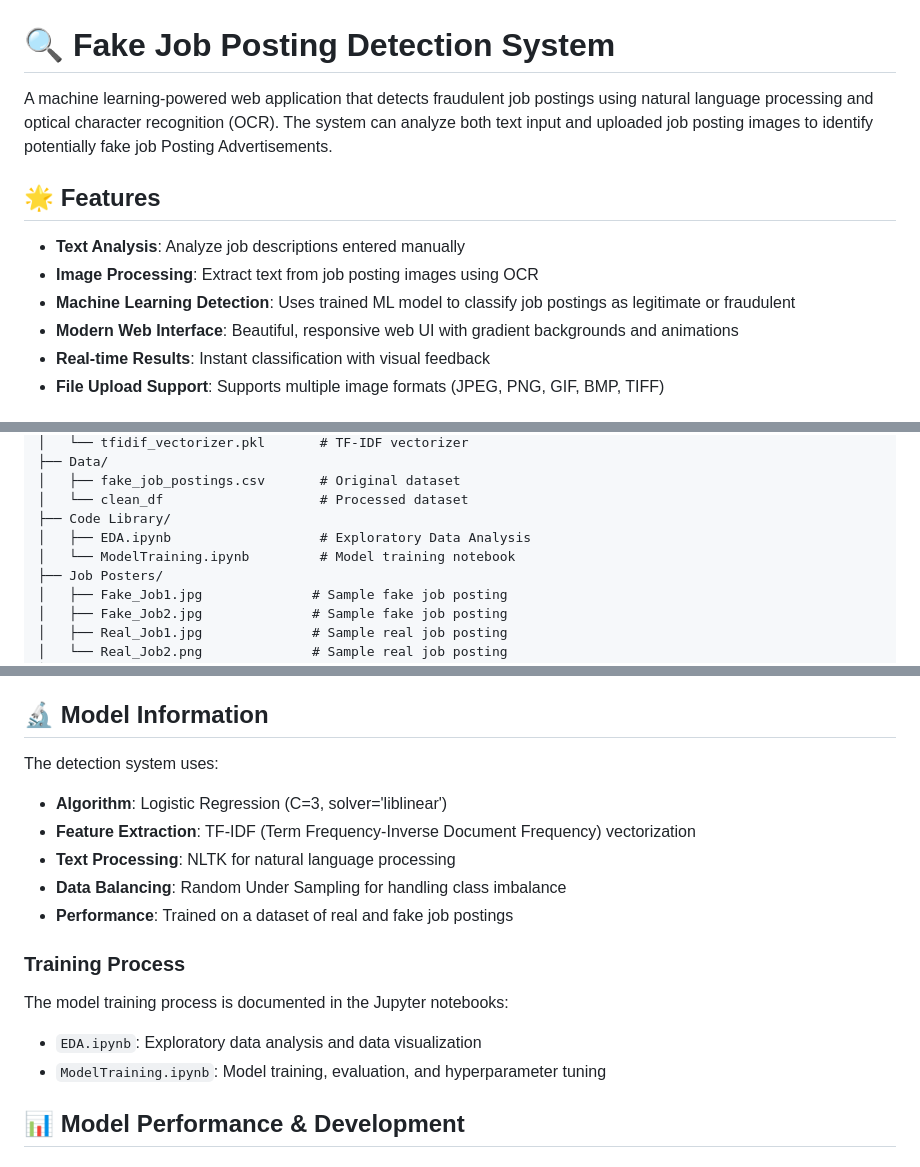
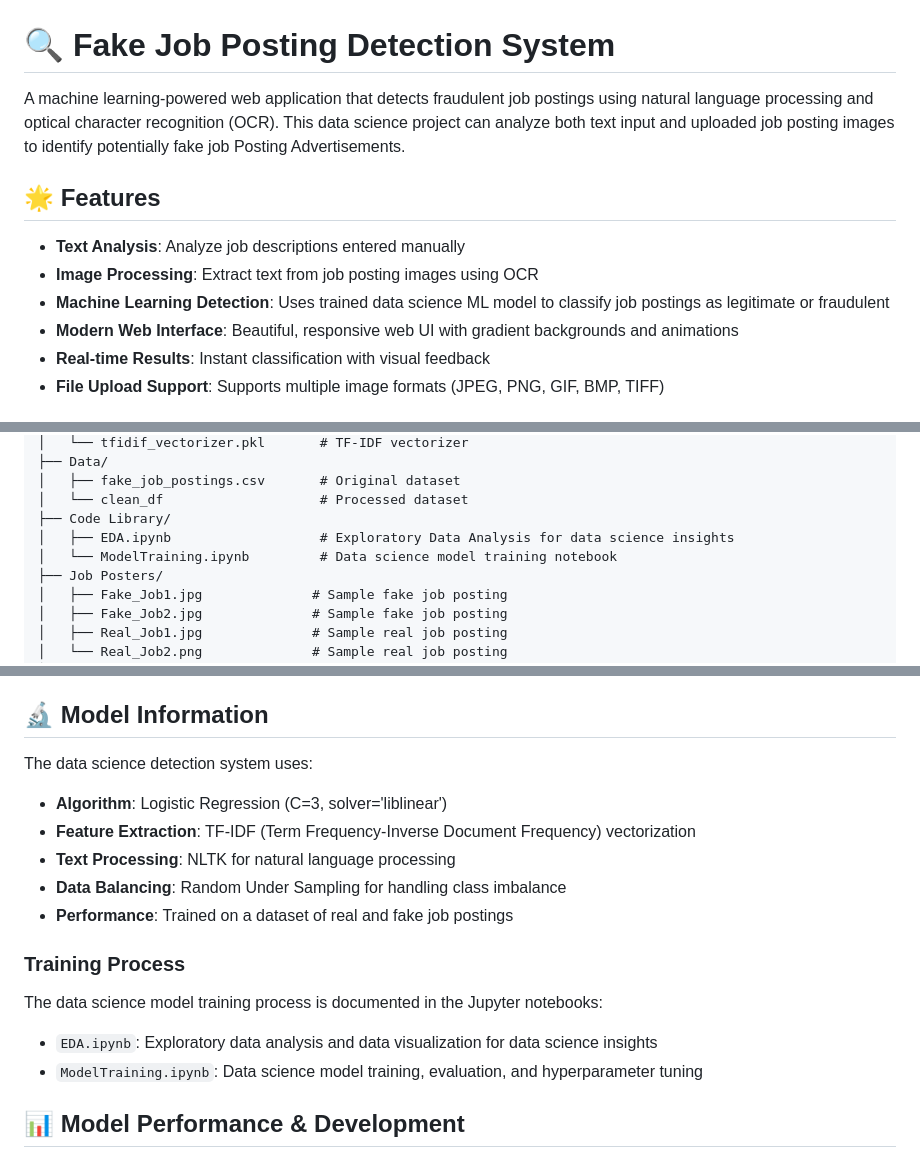
Before and after one commit to M-VIG-NESH/Fake-Job-postings-detection-ML-NLP, a Markdown page: README.md, 3 parts joined by grey strips. Rendered like a GitHub page.

```diff
--- a/README.md
+++ b/README.md
@@ -1,12 +1,12 @@
 # 🔍 Fake Job Posting Detection System
 
-A machine learning-powered web application that detects fraudulent job postings using natural language processing and optical character recognition (OCR). The system can analyze both text input and uploaded job posting images to identify potentially fake job Posting Advertisements.
+A machine learning-powered web application that detects fraudulent job postings using natural language processing and optical character recognition (OCR). This data science project can analyze both text input and uploaded job posting images to identify potentially fake job Posting Advertisements.
 
 ## 🌟 Features
 
 - **Text Analysis**: Analyze job descriptions entered manually
 - **Image Processing**: Extract text from job posting images using OCR
-- **Machine Learning Detection**: Uses trained ML model to classify job postings as legitimate or fraudulent
+- **Machine Learning Detection**: Uses trained data science ML model to classify job postings as legitimate or fraudulent
 - **Modern Web Interface**: Beautiful, responsive web UI with gradient backgrounds and animations
 - **Real-time Results**: Instant classification with visual feedback
 - **File Upload Support**: Supports multiple image formats (JPEG, PNG, GIF, BMP, TIFF)
@@ -78,8 +78,8 @@ Fake Job Posting/
 │   ├── fake_job_postings.csv       # Original dataset
 │   └── clean_df                    # Processed dataset
 ├── Code Library/
-│   ├── EDA.ipynb                   # Exploratory Data Analysis
-│   └── ModelTraining.ipynb         # Model training notebook
+│   ├── EDA.ipynb                   # Exploratory Data Analysis for data science insights
+│   └── ModelTraining.ipynb         # Data science model training notebook
 ├── Job Posters/
 │   ├── Fake_Job1.jpg              # Sample fake job posting
 │   ├── Fake_Job2.jpg              # Sample fake job posting
@@ -114,7 +114,7 @@ Fake Job Posting/
 
 ## 🔬 Model Information
 
-The detection system uses:
+The data science detection system uses:
 - **Algorithm**: Logistic Regression (C=3, solver='liblinear')
 - **Feature Extraction**: TF-IDF (Term Frequency-Inverse Document Frequency) vectorization
 - **Text Processing**: NLTK for natural language processing
@@ -122,9 +122,9 @@ The detection system uses:
 - **Performance**: Trained on a dataset of real and fake job postings
 
 ### Training Process
-The model training process is documented in the Jupyter notebooks:
-- `EDA.ipynb`: Exploratory data analysis and data visualization
-- `ModelTraining.ipynb`: Model training, evaluation, and hyperparameter tuning
+The data science model training process is documented in the Jupyter notebooks:
+- `EDA.ipynb`: Exploratory data analysis and data visualization for data science insights
+- `ModelTraining.ipynb`: Data science model training, evaluation, and hyperparameter tuning
 
 ## 📊 Model Performance & Development
 
```
Also changed, not shown: other parts of README.md (+4 -4 lines).
